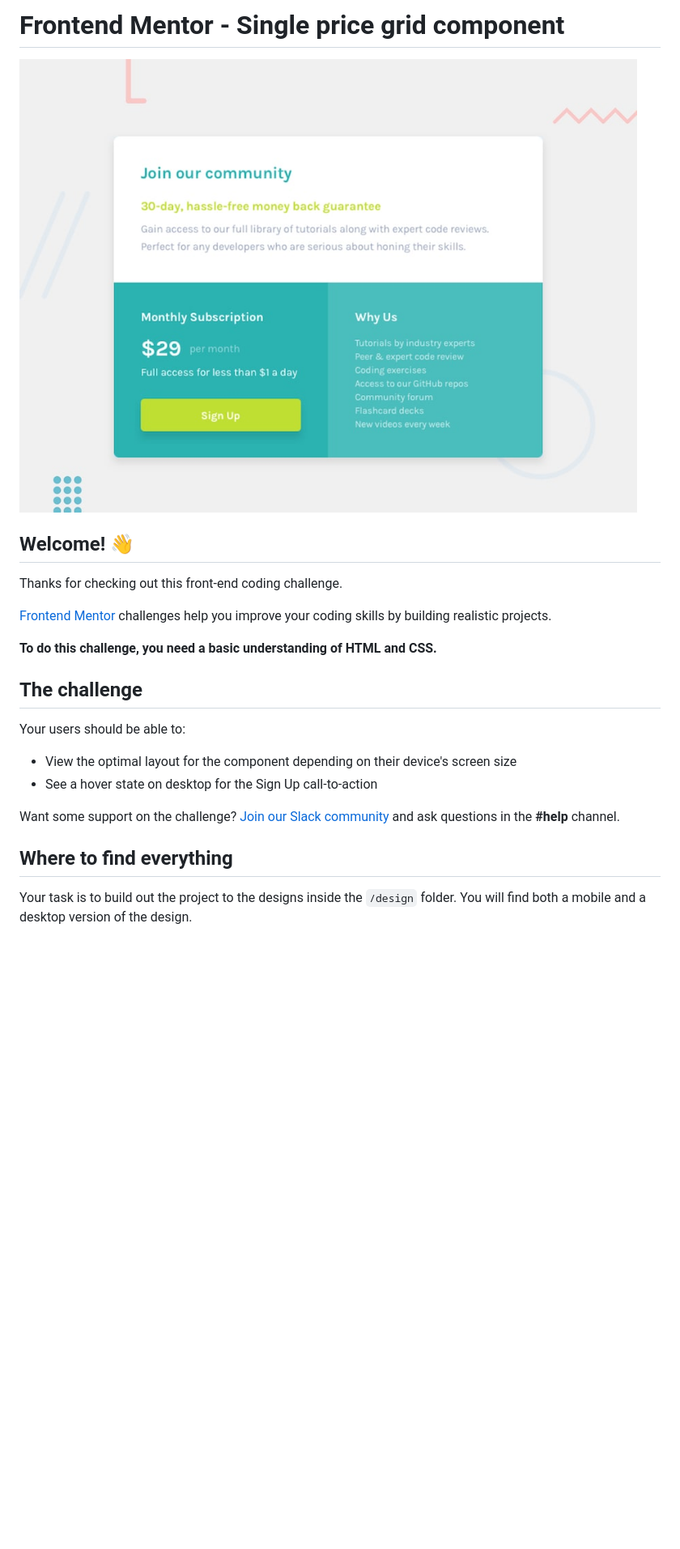
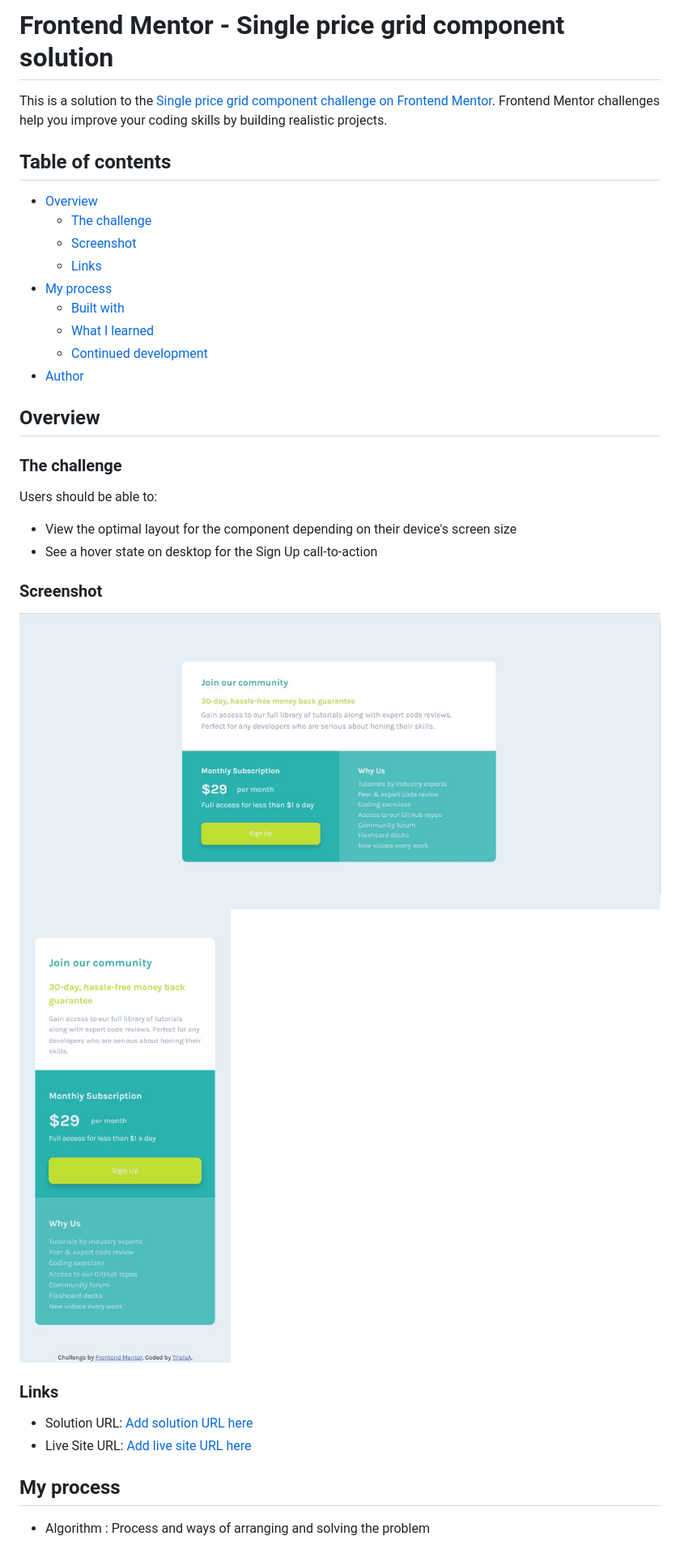
Before and after one commit to TRIPLE-ADE/Single-Price-Grid-Component, a Markdown page: README.md, the part around the change printed below. Shown: that part at 81% size. Rendered like a GitHub page; pictures changed too: design/desktop-design.jpg, design/desktop-preview.jpg (deleted), design/mobile-design.jpg; blank space fills up the shorter version.

```diff
--- a/README.md
+++ b/README.md
@@ -1,25 +1,36 @@
-# Frontend Mentor - Single price grid component
+# Frontend Mentor - Single price grid component solution
 
-![Design preview for the Single price grid component coding challenge](./design/desktop-preview.jpg)
+This is a solution to the [Single price grid component challenge on Frontend Mentor](https://www.frontendmentor.io/challenges/single-price-grid-component-5ce41129d0ff452fec5abbbc). Frontend Mentor challenges help you improve your coding skills by building realistic projects.
 
-## Welcome! 👋
+## Table of contents
 
-Thanks for checking out this front-end coding challenge.
+- [Overview](#overview)
+  - [The challenge](#the-challenge)
+  - [Screenshot](#screenshot)
+  - [Links](#links)
+- [My process](#my-process)
+  - [Built with](#built-with)
+  - [What I learned](#what-i-learned)
+  - [Continued development](#continued-development)
+- [Author](#author)
 
-[Frontend Mentor](https://www.frontendmentor.io) challenges help you improve your coding skills by building realistic projects.
+## Overview
 
-**To do this challenge, you need a basic understanding of HTML and CSS.**
+### The challenge
 
-## The challenge
-
-Your users should be able to:
+Users should be able to:
 
 - View the optimal layout for the component depending on their device's screen size
 - See a hover state on desktop for the Sign Up call-to-action
 
-Want some support on the challenge? [Join our Slack community](https://www.frontendmentor.io/slack) and ask questions in the **#help** channel.
+### Screenshot
+![Desktop-design](./design/desktop-design.jpg)
+![Mobile-design](./design/mobile-design.jpg)
+### Links
 
-## Where to find everything
+- Solution URL: [Add solution URL here](https://github.com/TRIPLE-ADE/Single-Price-Grid-Component)
+- Live Site URL: [Add live site URL here](https://triple-ade.github.io/Single-Price-Grid-Component/)
 
-Your task is to build out the project to the designs inside the `/design` folder. You will find both a mobile and a desktop version of the design.
+## My process
+ - Algorithm : Process and ways of arranging and solving the problem
 
```
Also changed, not shown: other parts of README.md (+34 -51 lines), README (2).md (deleted, +0 -2 lines), README-template.md (deleted, +0 -111 lines), 2 other files.
